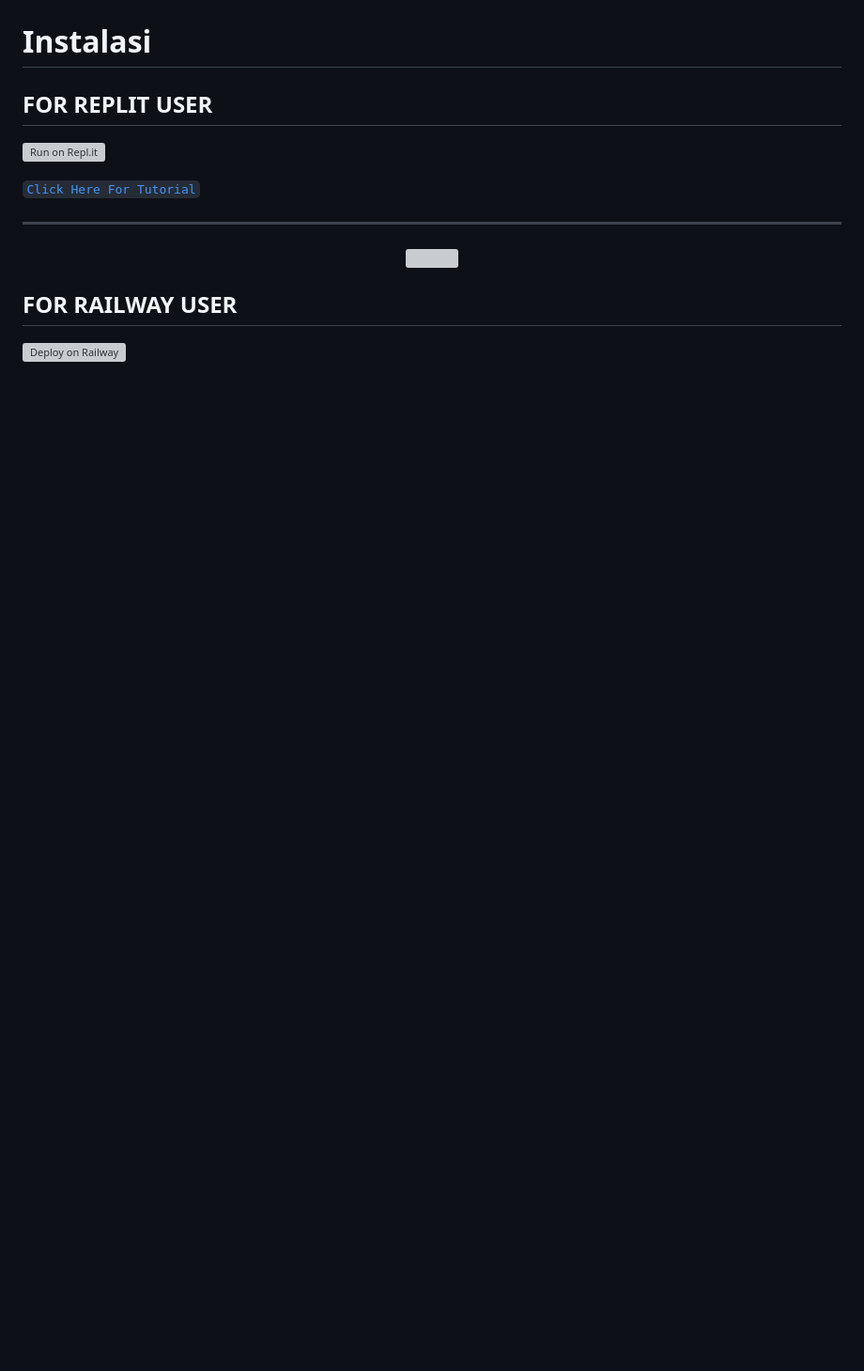
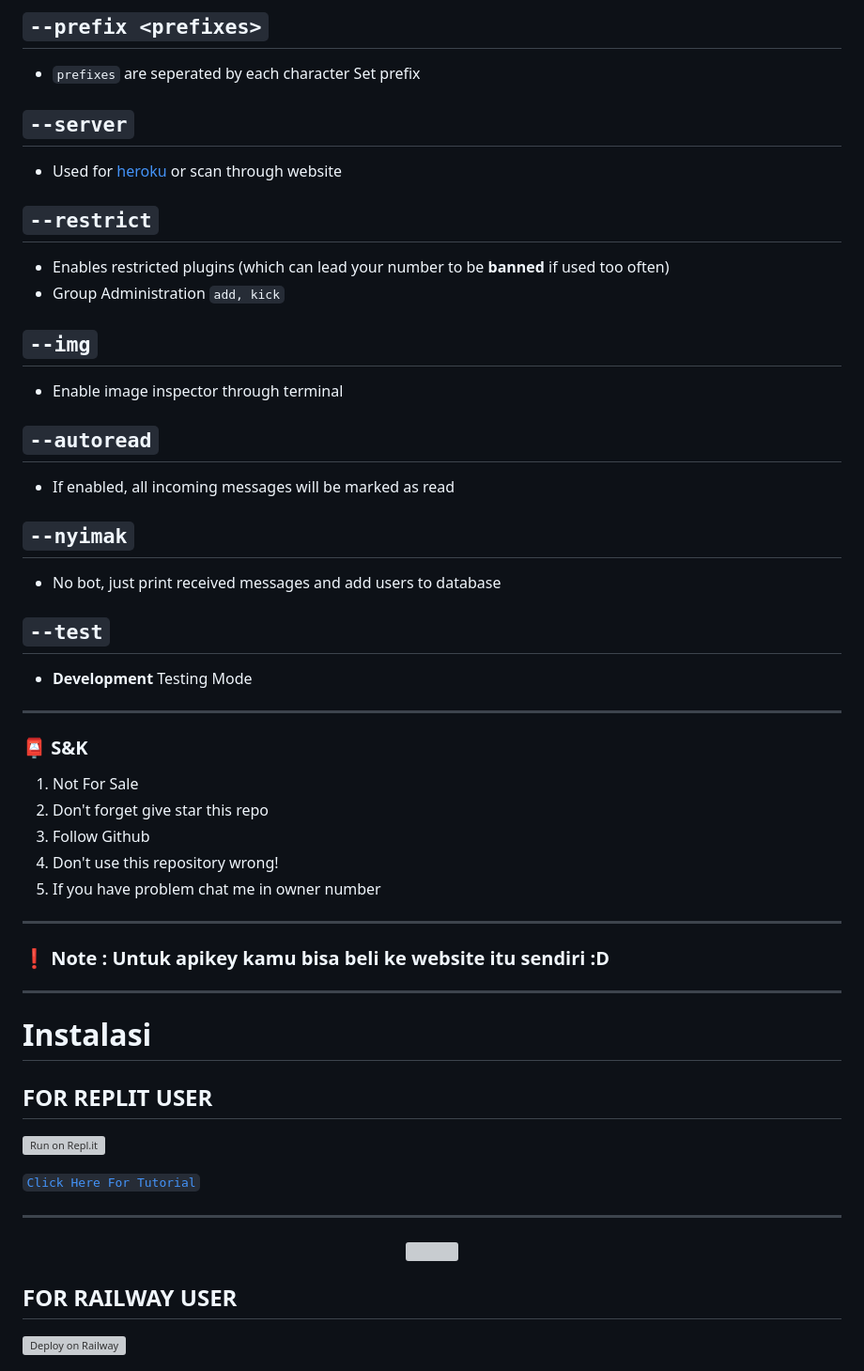
Before and after one commit to Adisdzaky/PediaBotz-V2, a Markdown page: README.md, the part around the change printed below. Shown: that part at 94% size. Drawn GitHub-style; blank space fills up the shorter version; grey boxes are pictures that could not be loaded.

```diff
--- a/README.md
+++ b/README.md
@@ -40,3 +84,40 @@
+## `--prefix <prefixes>`
+* `prefixes` are seperated by each character
+Set prefix
+
+## `--server`
+* Used for [heroku](https://heroku.com/) or scan through website
+
+## `--restrict`
+* Enables restricted plugins (which can lead your number to be **banned** if used too often)
+* Group Administration `add, kick`
+
+## `--img`
+* Enable image inspector through terminal
+
+## `--autoread`
+* If enabled, all incoming messages will be marked as read
+
+## `--nyimak`
+* No bot, just print received messages and add users to database
+
+## `--test`
+* **Development** Testing Mode
+
+---------
+
+### 📮 S&K
+1. Not For Sale
+2. Don't forget give star this repo
+3. Follow Github
+4. Don't use this repository wrong!
+5. If you have problem chat me in owner number
+
+---------
+
+### ❗ Note : Untuk apikey kamu bisa beli ke website itu sendiri :D
+
+---------
 
 # Instalasi
 ## FOR REPLIT USER
```
Also changed, not shown: other parts of README.md (+51 -2 lines).
